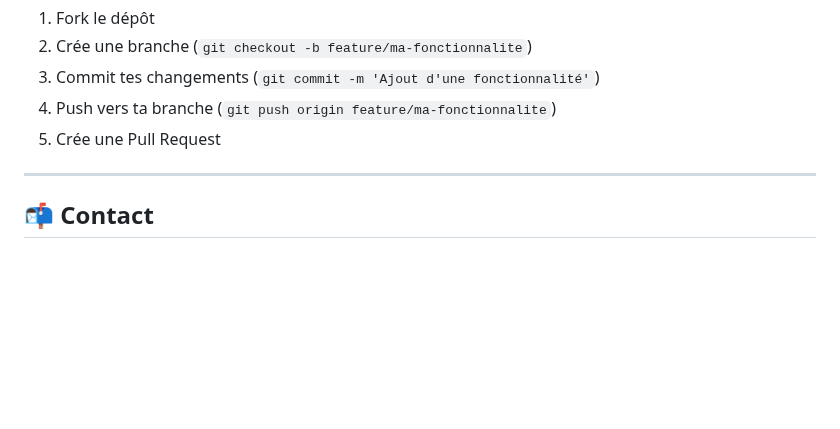
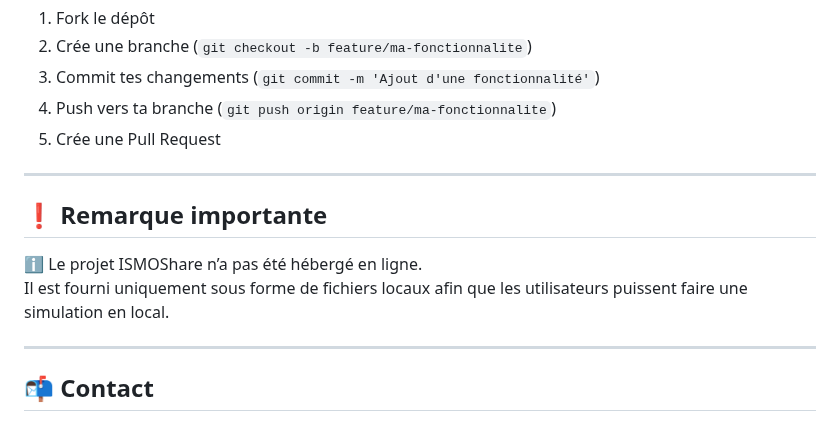
Before and after one commit to med6ba/ISMOShare, a Markdown page: README.md, the part around the change. GitHub-like rendering; blank space fills up the shorter version.

```diff
--- a/README.md
+++ b/README.md
@@ -140,6 +140,13 @@ Merci de suivre les étapes suivantes :
 
 ---
 
+## ❗ Remarque importante
+ℹ️ Le projet ISMOShare n’a pas été hébergé en ligne.
+<br>
+Il est fourni uniquement sous forme de fichiers locaux afin que les utilisateurs puissent faire une simulation en local.
+
+---
+
 ## 📬 Contact
 
 ### Réalisé par:
```
